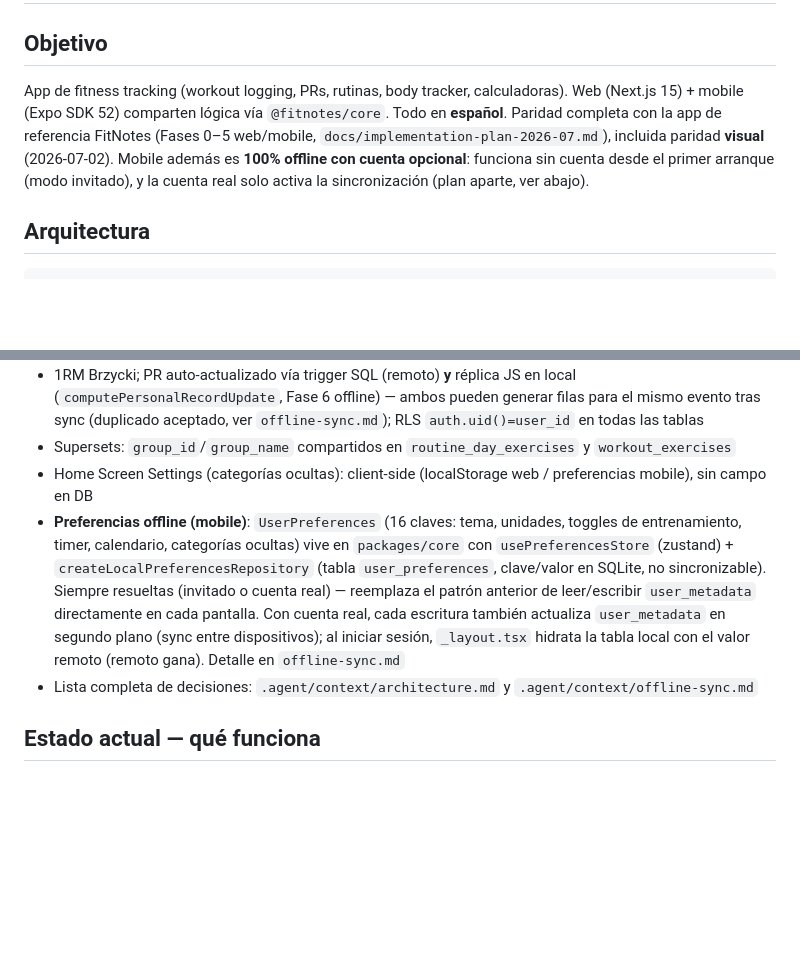
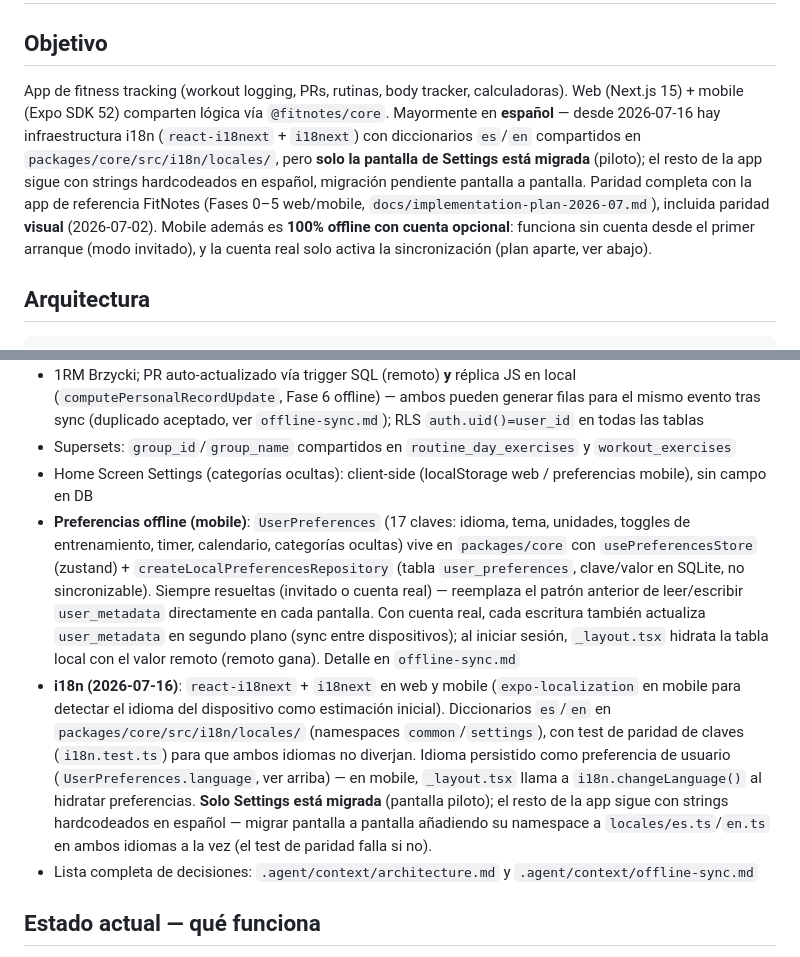
Before and after one commit to jjbier/fitnotes-mobile, a Markdown page: CLAUDE.md, 2 parts joined by grey strips. GitHub-like rendering; blank space fills up the shorter version.

Commit message:
docs(claude): documenta la infraestructura i18n recién añadida
Co-Authored-By: Claude Sonnet 5 <noreply@anthropic.com>

````diff
--- a/CLAUDE.md
+++ b/CLAUDE.md
@@ -1,7 +1,7 @@
 # FitNotes App — CLAUDE.md
 
 ## Objetivo
-App de fitness tracking (workout logging, PRs, rutinas, body tracker, calculadoras). Web (Next.js 15) + mobile (Expo SDK 52) comparten lógica vía `@fitnotes/core`. Todo en **español**. Paridad completa con la app de referencia FitNotes (Fases 0–5 web/mobile, `docs/implementation-plan-2026-07.md`), incluida paridad **visual** (2026-07-02). Mobile además es **100% offline con cuenta opcional**: funciona sin cuenta desde el primer arranque (modo invitado), y la cuenta real solo activa la sincronización (plan aparte, ver abajo).
+App de fitness tracking (workout logging, PRs, rutinas, body tracker, calculadoras). Web (Next.js 15) + mobile (Expo SDK 52) comparten lógica vía `@fitnotes/core`. Mayormente en **español** — desde 2026-07-16 hay infraestructura i18n (`react-i18next` + `i18next`) con diccionarios `es`/`en` compartidos en `packages/core/src/i18n/locales/`, pero **solo la pantalla de Settings está migrada** (piloto); el resto de la app sigue con strings hardcodeados en español, migración pendiente pantalla a pantalla. Paridad completa con la app de referencia FitNotes (Fases 0–5 web/mobile, `docs/implementation-plan-2026-07.md`), incluida paridad **visual** (2026-07-02). Mobile además es **100% offline con cuenta opcional**: funciona sin cuenta desde el primer arranque (modo invitado), y la cuenta real solo activa la sincronización (plan aparte, ver abajo).
 
 ## Arquitectura
 ```
@@ -30,7 +30,8 @@ Detalle en `.agent/context/`: `architecture.md`, `apps-web.md`, `apps-mobile.md`
 - 1RM Brzycki; PR auto-actualizado vía trigger SQL (remoto) **y** réplica JS en local (`computePersonalRecordUpdate`, Fase 6 offline) — ambos pueden generar filas para el mismo evento tras sync (duplicado aceptado, ver `offline-sync.md`); RLS `auth.uid()=user_id` en todas las tablas
 - Supersets: `group_id`/`group_name` compartidos en `routine_day_exercises` y `workout_exercises`
 - Home Screen Settings (categorías ocultas): client-side (localStorage web / preferencias mobile), sin campo en DB
-- **Preferencias offline (mobile)**: `UserPreferences` (16 claves: tema, unidades, toggles de entrenamiento, timer, calendario, categorías ocultas) vive en `packages/core` con `usePreferencesStore` (zustand) + `createLocalPreferencesRepository` (tabla `user_preferences`, clave/valor en SQLite, no sincronizable). Siempre resueltas (invitado o cuenta real) — reemplaza el patrón anterior de leer/escribir `user_metadata` directamente en cada pantalla. Con cuenta real, cada escritura también actualiza `user_metadata` en segundo plano (sync entre dispositivos); al iniciar sesión, `_layout.tsx` hidrata la tabla local con el valor remoto (remoto gana). Detalle en `offline-sync.md`
+- **Preferencias offline (mobile)**: `UserPreferences` (17 claves: idioma, tema, unidades, toggles de entrenamiento, timer, calendario, categorías ocultas) vive en `packages/core` con `usePreferencesStore` (zustand) + `createLocalPreferencesRepository` (tabla `user_preferences`, clave/valor en SQLite, no sincronizable). Siempre resueltas (invitado o cuenta real) — reemplaza el patrón anterior de leer/escribir `user_metadata` directamente en cada pantalla. Con cuenta real, cada escritura también actualiza `user_metadata` en segundo plano (sync entre dispositivos); al iniciar sesión, `_layout.tsx` hidrata la tabla local con el valor remoto (remoto gana). Detalle en `offline-sync.md`
+- **i18n (2026-07-16)**: `react-i18next` + `i18next` en web y mobile (`expo-localization` en mobile para detectar el idioma del dispositivo como estimación inicial). Diccionarios `es`/`en` en `packages/core/src/i18n/locales/` (namespaces `common`/`settings`), con test de paridad de claves (`i18n.test.ts`) para que ambos idiomas no diverjan. Idioma persistido como preferencia de usuario (`UserPreferences.language`, ver arriba) — en mobile, `_layout.tsx` llama a `i18n.changeLanguage()` al hidratar preferencias. **Solo Settings está migrada** (pantalla piloto); el resto de la app sigue con strings hardcodeados en español — migrar pantalla a pantalla añadiendo su namespace a `locales/es.ts`/`en.ts` en ambos idiomas a la vez (el test de paridad falla si no).
 - Lista completa de decisiones: `.agent/context/architecture.md` y `.agent/context/offline-sync.md`
 
 ## Estado actual — qué funciona
````
